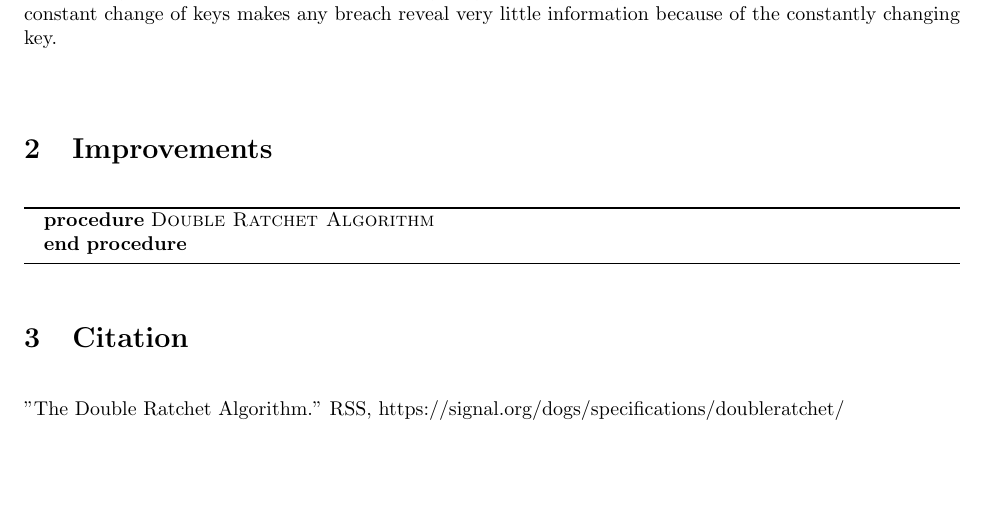
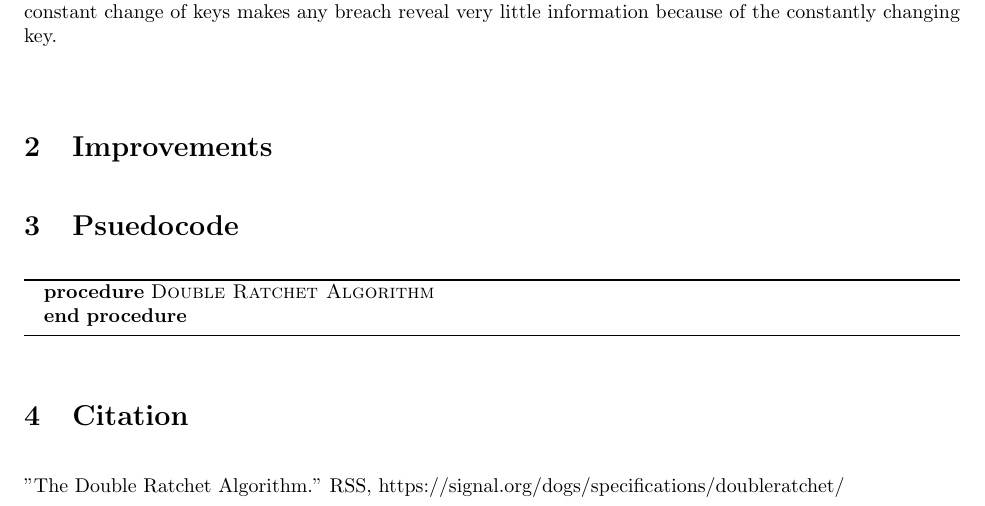
Before and after one commit to pgiffy/algoHw, a LaTeX document (P4/P-4.tex): part of page 2 of 2, cut so that both start at the same text, the shorter picture padded with empty space. Compiled offline with pdfLaTeX.

Commit message:
added titles for clearification

```diff
--- a/P4/P-4.tex
+++ b/P4/P-4.tex
@@ -23,6 +23,7 @@ Every message generates a new one of these keys which can be used to decrypt the
 
  \section{Improvements}
 
+\section{Psuedocode}
     \begin{algorithm}
     \begin{algorithmic}
 	\Procedure{Double Ratchet Algorithm}{}
```
Also changed, not shown: P4/P-4.pdf.
